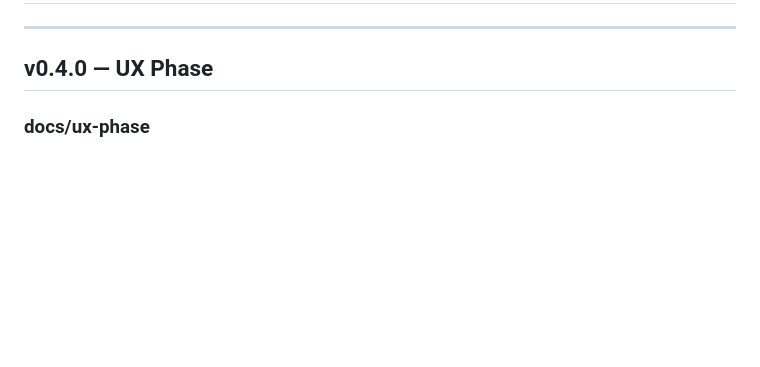
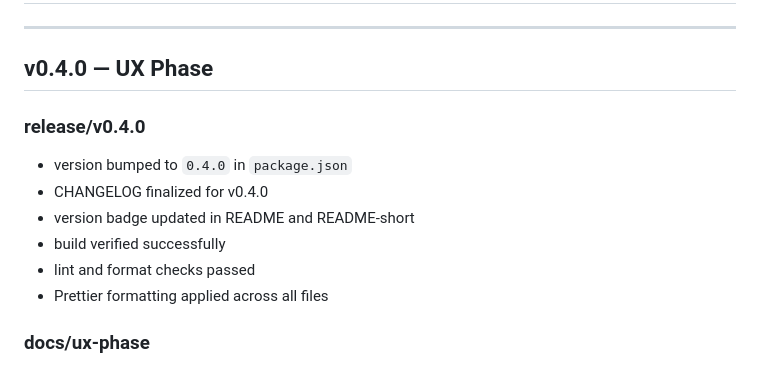
Before and after one commit to KhusniddinIskandarov/plants-website, a Markdown page: docs/DEVLOG.md, the part around the change. Drawn GitHub-style; blank space fills up the shorter version.

Commit message:
docs(devlog): update DEVLOG and DevNotes with release/v0.4.0 entries

```diff
--- a/docs/DEVLOG.md
+++ b/docs/DEVLOG.md
@@ -3,6 +3,15 @@
 ---
 
 ## v0.4.0 — UX Phase
+
+### release/v0.4.0
+
+- version bumped to `0.4.0` in `package.json`
+- CHANGELOG finalized for v0.4.0
+- version badge updated in README and README-short
+- build verified successfully
+- lint and format checks passed
+- Prettier formatting applied across all files
 
 ### docs/ux-phase
 
```
Also changed, not shown: docs/DevNotes.md (+6 -0 lines).
